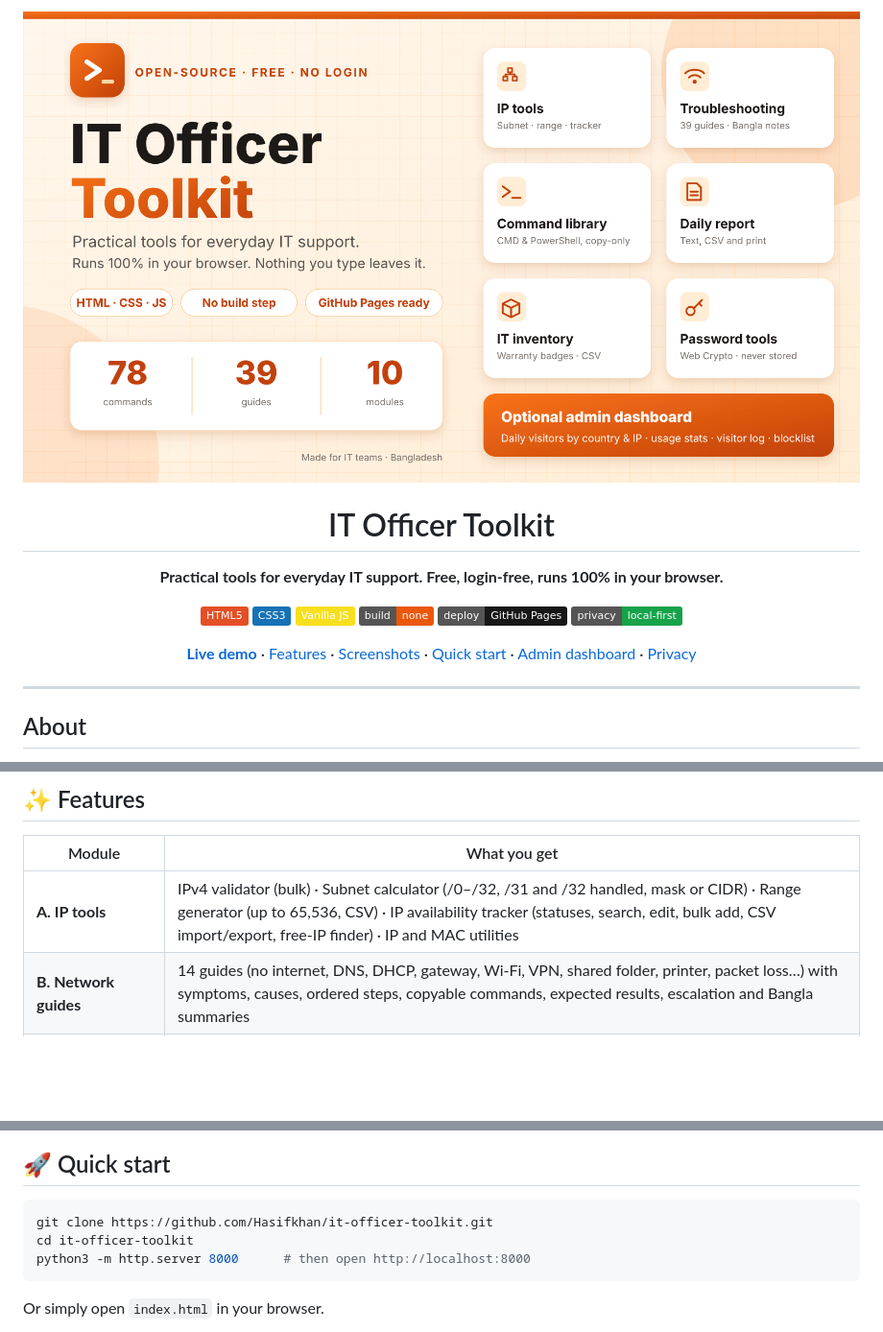
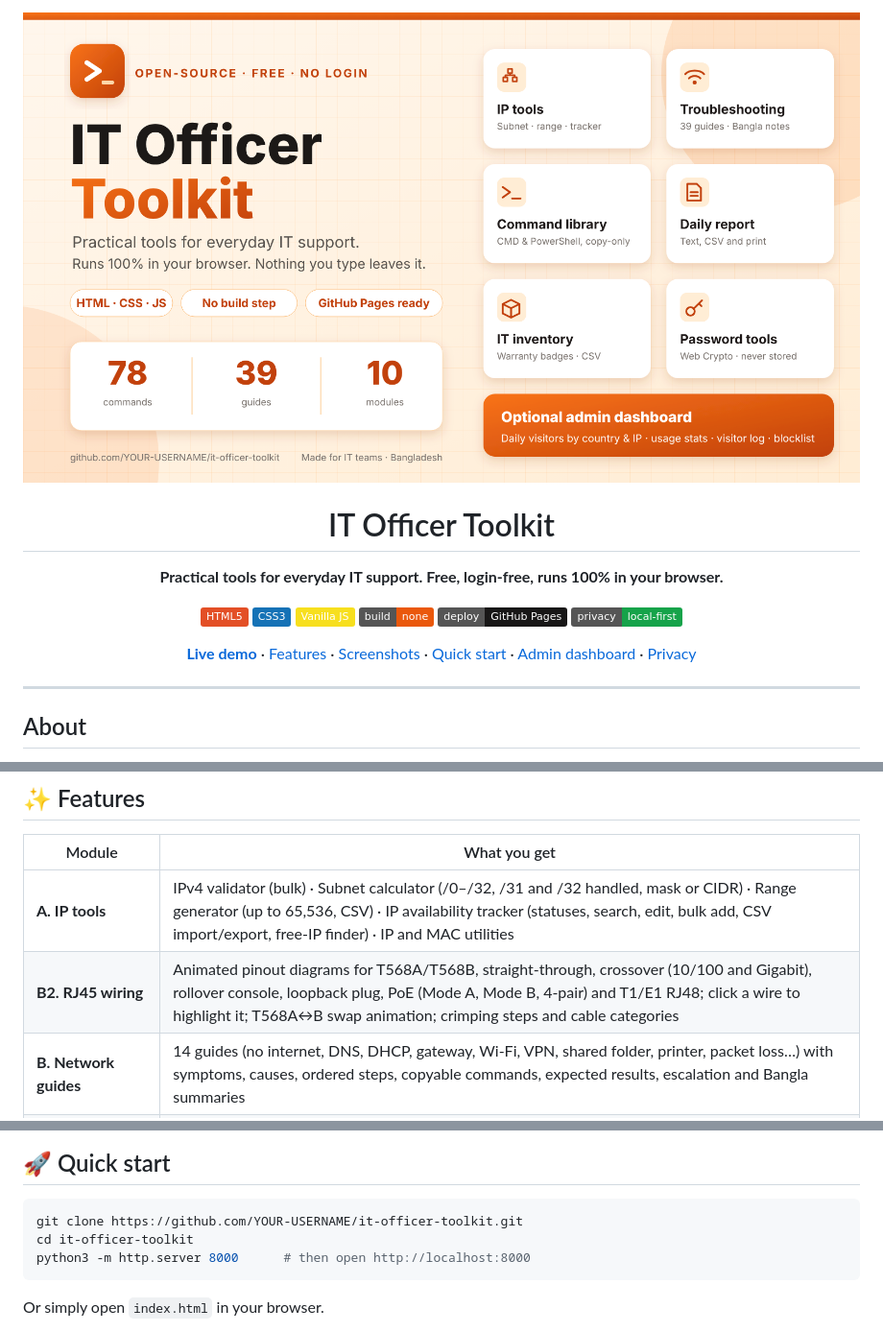
Before and after one commit to Hasifkhan/it-officer-toolkit, a Markdown page: README.md, 3 parts joined by grey strips. Shown at 96% size. Drawn GitHub-style; pictures changed too: docs/poster.png; badges without logos; blank space fills up the shorter version.

````diff
--- a/README.md
+++ b/README.md
@@ -33,6 +33,7 @@ IT Officer Toolkit puts the small tasks of daily IT support in one place: checki
 | Module | What you get |
 |---|---|
 | **A. IP tools** | IPv4 validator (bulk) · Subnet calculator (/0–/32, /31 and /32 handled, mask or CIDR) · Range generator (up to 65,536, CSV) · IP availability tracker (statuses, search, edit, bulk add, CSV import/export, free-IP finder) · IP and MAC utilities |
+| **B2. RJ45 wiring** | Animated pinout diagrams for T568A/T568B, straight-through, crossover (10/100 and Gigabit), rollover console, loopback plug, PoE (Mode A, Mode B, 4-pair) and T1/E1 RJ48; click a wire to highlight it; T568A↔B swap animation; crimping steps and cable categories |
 | **B. Network guides** | 14 guides (no internet, DNS, DHCP, gateway, Wi-Fi, VPN, shared folder, printer, packet loss…) with symptoms, causes, ordered steps, copyable commands, expected results, escalation and Bangla summaries |
 | **C. Command library** | 78 CMD/PowerShell commands with purpose, privileges, risk level and warnings. **Copy only; nothing is ever executed** |
 | **D. Daily report** | Multiple entries, auto duration and totals, copy as text, print/PDF, CSV, optional local draft |
@@ -59,7 +60,7 @@ IT Officer Toolkit puts the small tasks of daily IT support in one place: checki
 ## 🚀 Quick start
 
 ```bash
-git clone https://github.com/Hasifkhan/it-officer-toolkit.git
+git clone https://github.com/YOUR-USERNAME/it-officer-toolkit.git
 cd it-officer-toolkit
 python3 -m http.server 8000      # then open http://localhost:8000
 ```
````
Also changed, not shown: other parts of README.md (+2 -1 lines), 5 other files.
